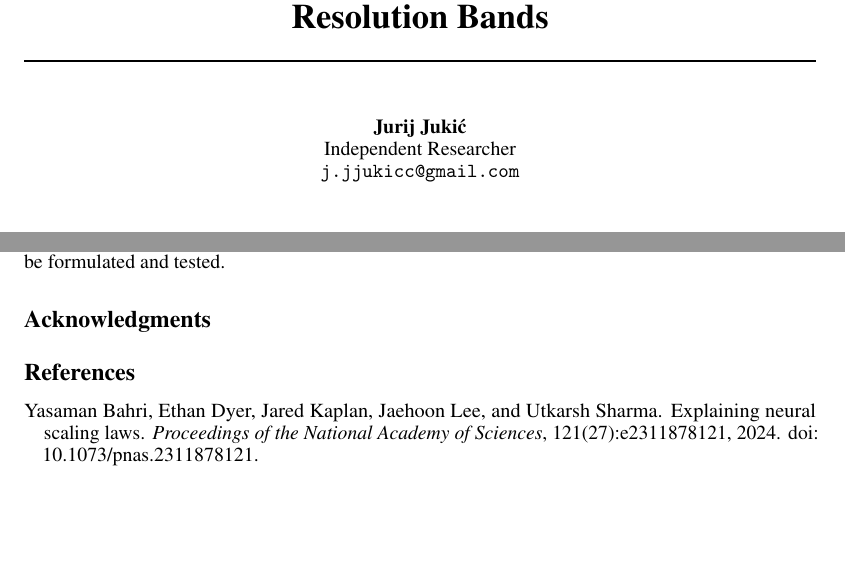
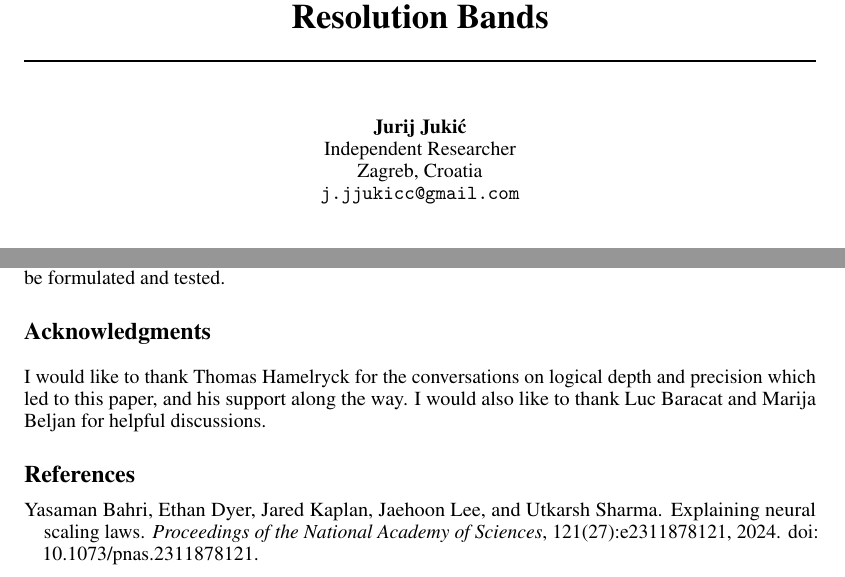
Before and after one commit to jurij-jukic/key_search_paper, a LaTeX paper (main.tex): two parts of pages 1 and 9 of 15, joined at a grey line, cut so that both start at the same text, the shorter picture padded with empty space. Compiled offline with pdfLaTeX.

Commit message:
Add public author location

```diff
--- a/main.tex
+++ b/main.tex
@@ -32,6 +32,7 @@
 \author{%
   Jurij Juki\'c\\
   Independent Researcher\\
+  Zagreb, Croatia\\
   \texttt{j.jjukicc@gmail.com}
 }
 \date{}
@@ -642,6 +643,10 @@ theories of learning can be formulated and tested.
 
 \section*{Acknowledgments}
 
+I would like to thank Thomas Hamelryck for the conversations on logical
+depth and precision which led to this paper, and his support along the way.
+I would also like to thank Luc Baracat and Marija Beljan for helpful discussions.
+
 \bibliographystyle{plainnat}
 \bibliography{references}
 
```
Also changed, not shown: main.pdf.
